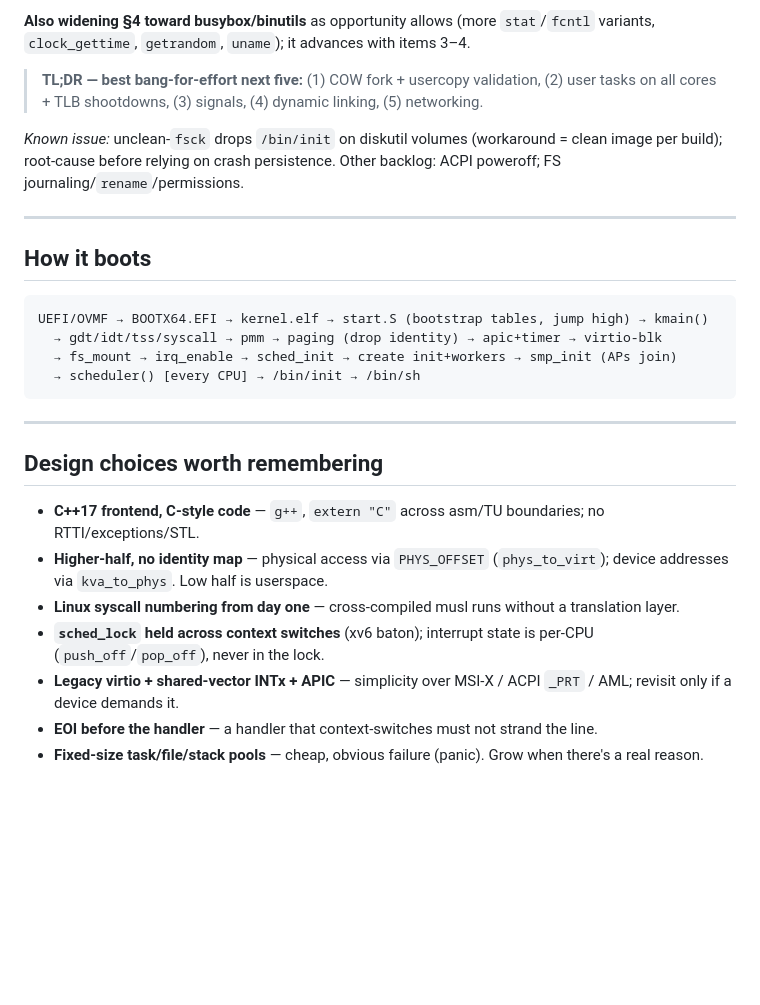
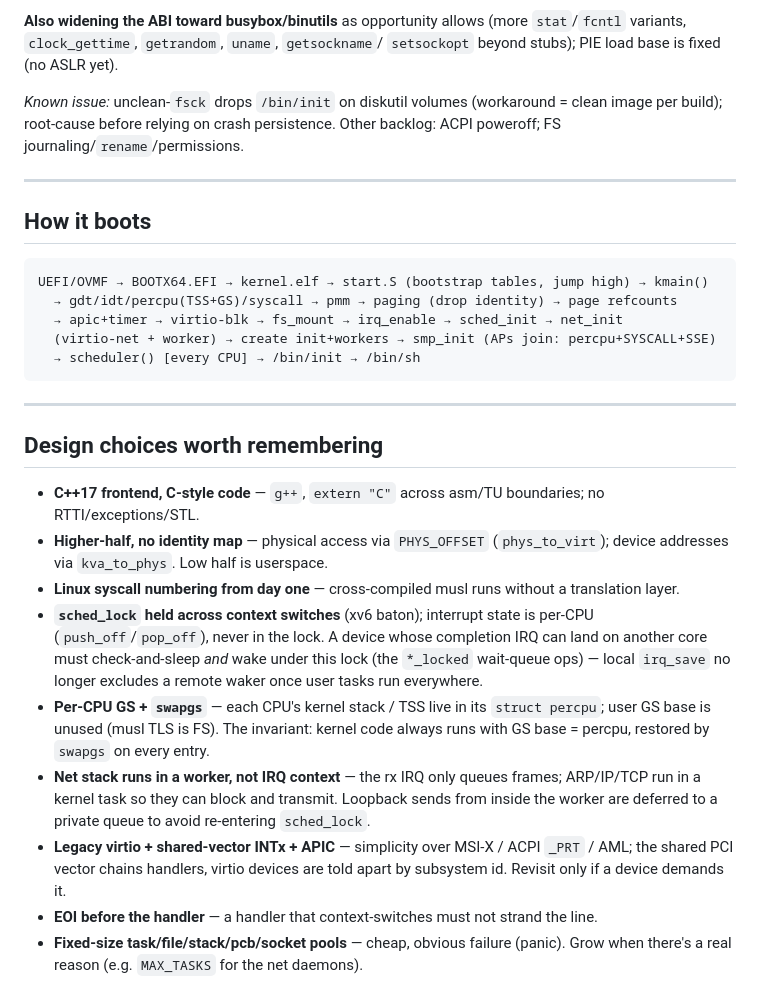
Before and after one commit to gdoct/vibeos, a Markdown page: ROADMAP.md, the part around one of its changes. Drawn GitHub-style; blank space fills up the shorter version.

````diff
--- a/ROADMAP.md
+++ b/ROADMAP.md
@@ -90,12 +100,8 @@ stays fine for boot entropy / `AT_RANDOM`.)
 `gcc`/`clang` build for VibeOS directly instead of repurposing host musl.
 
-**Also widening §4 toward busybox/binutils** as opportunity allows (more
-`stat`/`fcntl` variants, `clock_gettime`, `getrandom`, `uname`); it advances
-with items 3–4.
-
-> **TL;DR — best bang-for-effort next five:** (1) COW fork + usercopy validation,
-> (2) user tasks on all cores + TLB shootdowns, (3) signals, (4) dynamic linking,
-> (5) networking.
+**Also widening the ABI toward busybox/binutils** as opportunity allows (more
+`stat`/`fcntl` variants, `clock_gettime`, `getrandom`, `uname`, `getsockname`/
+`setsockopt` beyond stubs); PIE load base is fixed (no ASLR yet).
 
 *Known issue:* unclean-`fsck` drops `/bin/init` on diskutil volumes (workaround =
 clean image per build); root-cause before relying on crash persistence. Other
@@ -107,8 +113,9 @@ backlog: ACPI poweroff; FS journaling/`rename`/permissions.
 
 ```
 UEFI/OVMF → BOOTX64.EFI → kernel.elf → start.S (bootstrap tables, jump high) → kmain()
-  → gdt/idt/tss/syscall → pmm → paging (drop identity) → apic+timer → virtio-blk
-  → fs_mount → irq_enable → sched_init → create init+workers → smp_init (APs join)
+  → gdt/idt/percpu(TSS+GS)/syscall → pmm → paging (drop identity) → page refcounts
+  → apic+timer → virtio-blk → fs_mount → irq_enable → sched_init → net_init
+  (virtio-net + worker) → create init+workers → smp_init (APs join: percpu+SYSCALL+SSE)
   → scheduler() [every CPU] → /bin/init → /bin/sh
 ```
 
@@ -123,10 +130,21 @@ UEFI/OVMF → BOOTX64.EFI → kernel.elf → start.S (bootstrap tables, jump hig
 - **Linux syscall numbering from day one** — cross-compiled musl runs without a
   translation layer.
 - **`sched_lock` held across context switches** (xv6 baton); interrupt state is
-  per-CPU (`push_off`/`pop_off`), never in the lock.
+  per-CPU (`push_off`/`pop_off`), never in the lock. A device whose completion
+  IRQ can land on another core must check-and-sleep *and* wake under this lock
+  (the `*_locked` wait-queue ops) — local `irq_save` no longer excludes a remote
+  waker once user tasks run everywhere.
+- **Per-CPU GS + `swapgs`** — each CPU's kernel stack / TSS live in its `struct
+  percpu`; user GS base is unused (musl TLS is FS). The invariant: kernel code
+  always runs with GS base = percpu, restored by `swapgs` on every entry.
+- **Net stack runs in a worker, not IRQ context** — the rx IRQ only queues
+  frames; ARP/IP/TCP run in a kernel task so they can block and transmit.
+  Loopback sends from inside the worker are deferred to a private queue to avoid
+  re-entering `sched_lock`.
 - **Legacy virtio + shared-vector INTx + APIC** — simplicity over MSI-X / ACPI
-  `_PRT` / AML; revisit only if a device demands it.
+  `_PRT` / AML; the shared PCI vector chains handlers, virtio devices are told
+  apart by subsystem id. Revisit only if a device demands it.
 - **EOI before the handler** — a handler that context-switches must not strand
   the line.
-- **Fixed-size task/file/stack pools** — cheap, obvious failure (panic). Grow
-  when there's a real reason.
+- **Fixed-size task/file/stack/pcb/socket pools** — cheap, obvious failure
+  (panic). Grow when there's a real reason (e.g. `MAX_TASKS` for the net daemons).
````
Also changed, not shown: other parts of ROADMAP.md (+55 -45 lines).
